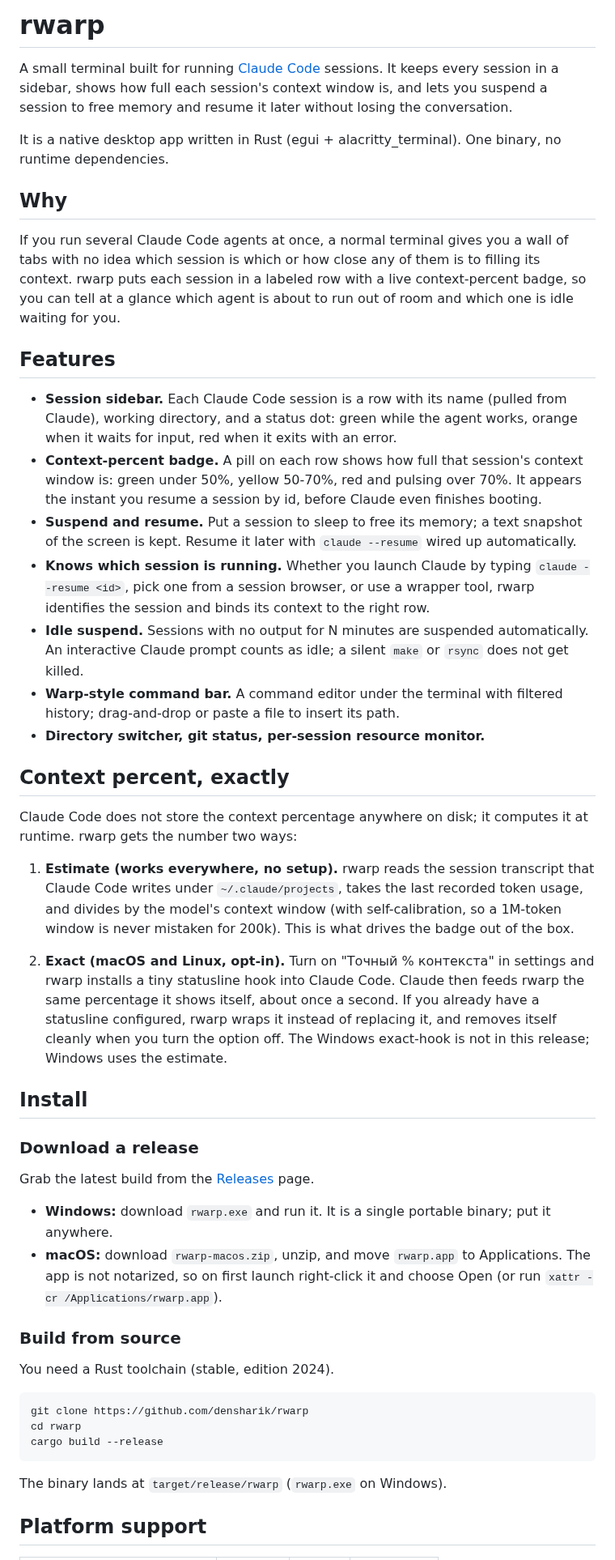
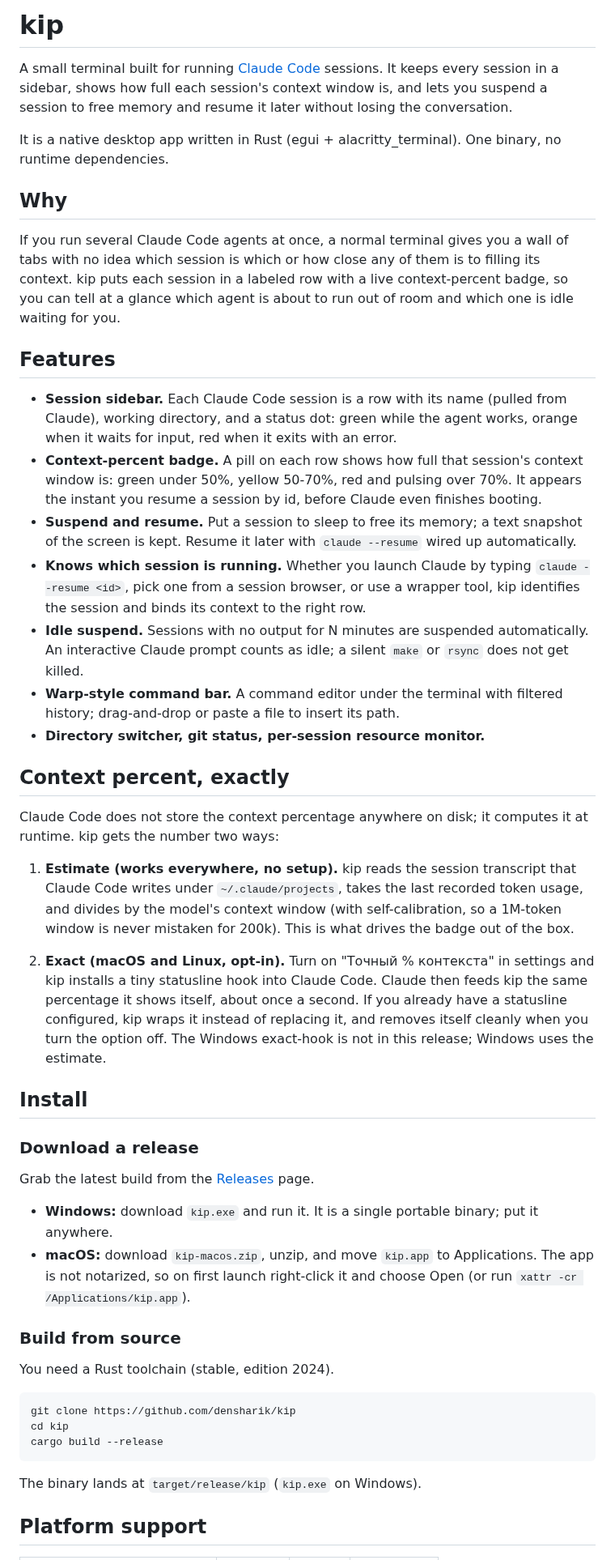
Before and after one commit to densharik/kip, a Markdown page: README.md, the part around one of its changes. Shown at 81% size. GitHub-like rendering.

````diff
--- a/README.md
+++ b/README.md
@@ -1,4 +1,4 @@
-# rwarp
+# kip
 
 A small terminal built for running [Claude Code](https://www.anthropic.com/claude-code) sessions. It keeps every session in a sidebar, shows how full each session's context window is, and lets you suspend a session to free memory and resume it later without losing the conversation.
 
@@ -6,25 +6,25 @@ It is a native desktop app written in Rust (egui + alacritty_terminal). One bina
 
 ## Why
 
-If you run several Claude Code agents at once, a normal terminal gives you a wall of tabs with no idea which session is which or how close any of them is to filling its context. rwarp puts each session in a labeled row with a live context-percent badge, so you can tell at a glance which agent is about to run out of room and which one is idle waiting for you.
+If you run several Claude Code agents at once, a normal terminal gives you a wall of tabs with no idea which session is which or how close any of them is to filling its context. kip puts each session in a labeled row with a live context-percent badge, so you can tell at a glance which agent is about to run out of room and which one is idle waiting for you.
 
 ## Features
 
 - **Session sidebar.** Each Claude Code session is a row with its name (pulled from Claude), working directory, and a status dot: green while the agent works, orange when it waits for input, red when it exits with an error.
 - **Context-percent badge.** A pill on each row shows how full that session's context window is: green under 50%, yellow 50-70%, red and pulsing over 70%. It appears the instant you resume a session by id, before Claude even finishes booting.
 - **Suspend and resume.** Put a session to sleep to free its memory; a text snapshot of the screen is kept. Resume it later with `claude --resume` wired up automatically.
-- **Knows which session is running.** Whether you launch Claude by typing `claude --resume <id>`, pick one from a session browser, or use a wrapper tool, rwarp identifies the session and binds its context to the right row.
+- **Knows which session is running.** Whether you launch Claude by typing `claude --resume <id>`, pick one from a session browser, or use a wrapper tool, kip identifies the session and binds its context to the right row.
 - **Idle suspend.** Sessions with no output for N minutes are suspended automatically. An interactive Claude prompt counts as idle; a silent `make` or `rsync` does not get killed.
 - **Warp-style command bar.** A command editor under the terminal with filtered history; drag-and-drop or paste a file to insert its path.
 - **Directory switcher, git status, per-session resource monitor.**
 
 ## Context percent, exactly
 
-Claude Code does not store the context percentage anywhere on disk; it computes it at runtime. rwarp gets the number two ways:
+Claude Code does not store the context percentage anywhere on disk; it computes it at runtime. kip gets the number two ways:
 
-1. **Estimate (works everywhere, no setup).** rwarp reads the session transcript that Claude Code writes under `~/.claude/projects`, takes the last recorded token usage, and divides by the model's context window (with self-calibration, so a 1M-token window is never mistaken for 200k). This is what drives the badge out of the box.
+1. **Estimate (works everywhere, no setup).** kip reads the session transcript that Claude Code writes under `~/.claude/projects`, takes the last recorded token usage, and divides by the model's context window (with self-calibration, so a 1M-token window is never mistaken for 200k). This is what drives the badge out of the box.
 
-2. **Exact (macOS and Linux, opt-in).** Turn on "Точный % контекста" in settings and rwarp installs a tiny statusline hook into Claude Code. Claude then feeds rwarp the same percentage it shows itself, about once a second. If you already have a statusline configured, rwarp wraps it instead of replacing it, and removes itself cleanly when you turn the option off. The Windows exact-hook is not in this release; Windows uses the estimate.
+2. **Exact (macOS and Linux, opt-in).** Turn on "Точный % контекста" in settings and kip installs a tiny statusline hook into Claude Code. Claude then feeds kip the same percentage it shows itself, about once a second. If you already have a statusline configured, kip wraps it instead of replacing it, and removes itself cleanly when you turn the option off. The Windows exact-hook is not in this release; Windows uses the estimate.
 
 ## Install
 
@@ -34,18 +34,18 @@ Grab the latest build from the [Releases](https://github.com/densharik/rwarp/rel
 
-- **Windows:** download `rwarp.exe` and run it. It is a single portable binary; put it anywhere.
-- **macOS:** download `rwarp-macos.zip`, unzip, and move `rwarp.app` to Applications. The app is not notarized, so on first launch right-click it and choose Open (or run `xattr -cr /Applications/rwarp.app`).
+- **Windows:** download `kip.exe` and run it. It is a single portable binary; put it anywhere.
+- **macOS:** download `kip-macos.zip`, unzip, and move `kip.app` to Applications. The app is not notarized, so on first launch right-click it and choose Open (or run `xattr -cr /Applications/kip.app`).
 
 ### Build from source
 
 You need a Rust toolchain (stable, edition 2024).
 
 ```
-git clone https://github.com/densharik/rwarp
-cd rwarp
+git clone https://github.com/densharik/kip
+cd kip
 cargo build --release
 ```
 
-The binary lands at `target/release/rwarp` (`rwarp.exe` on Windows).
+The binary lands at `target/release/kip` (`kip.exe` on Windows).
 
 ## Platform support
 
````
Also changed, not shown: other parts of README.md (+1 -1 lines), resources/icon_1024.png (added), 14 other files.
